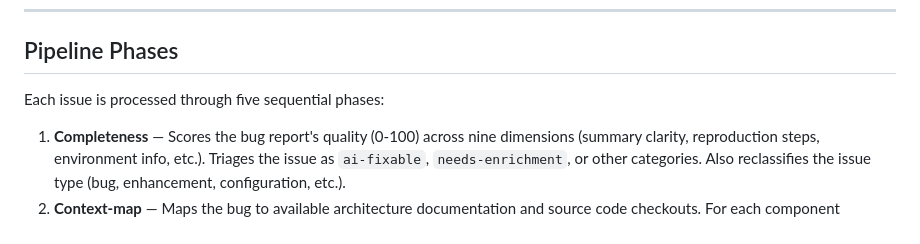
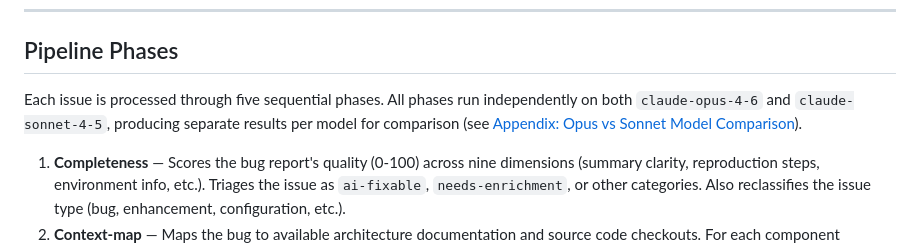
Before and after one commit to jctanner/ai-first-pipeline, a Markdown page: reports/AICP-assessment.md, the part around the change. Rendered like a GitHub page.

Commit message:
more context

```diff
--- a/reports/AICP-assessment.md
+++ b/reports/AICP-assessment.md
@@ -9,7 +9,7 @@
 
 ## Pipeline Phases
 
-Each issue is processed through five sequential phases:
+Each issue is processed through five sequential phases. All phases run independently on both `claude-opus-4-6` and `claude-sonnet-4-5`, producing separate results per model for comparison (see [Appendix: Opus vs Sonnet Model Comparison](#appendix-opus-vs-sonnet-model-comparison)).
 
 1. **Completeness** — Scores the bug report's quality (0-100) across nine dimensions (summary clarity, reproduction steps, environment info, etc.). Triages the issue as `ai-fixable`, `needs-enrichment`, or other categories. Also reclassifies the issue type (bug, enhancement, configuration, etc.).
 2. **Context-map** — Maps the bug to available architecture documentation and source code checkouts. For each component mentioned in the issue, the agent searches the `architecture-context/` directory for matching docs and source trees, then rates context availability as `full-context`, `partial-context`, `cross-component`, or `no-context`. Also scores context helpfulness on three dimensions: coverage (does the context cover the bug's area?), depth (is it detailed enough?), and freshness (does it match the affected version?). Identifies repos and files that are available vs. missing.
```
